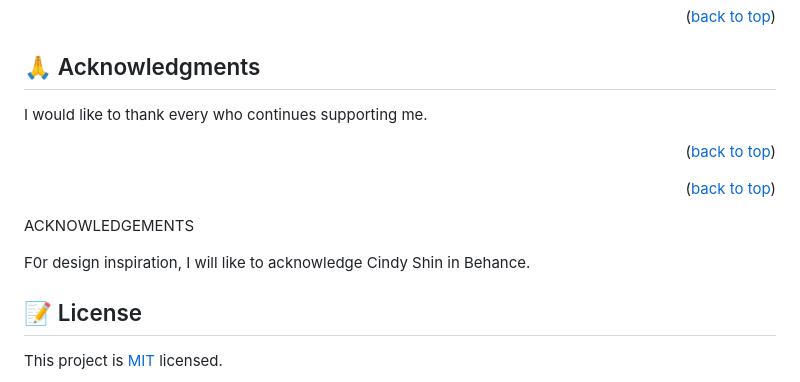
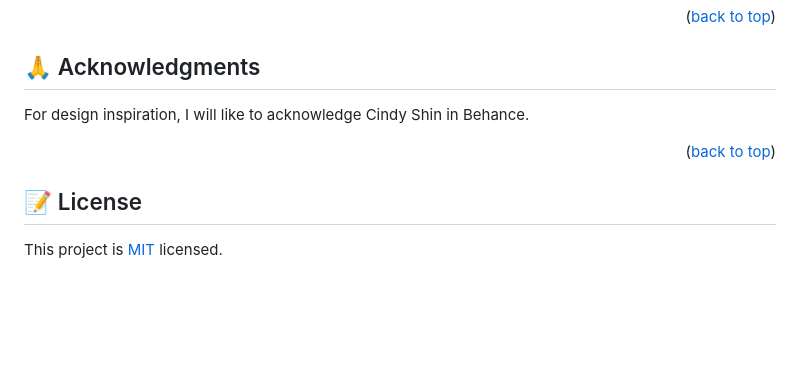
Before and after one commit to enocol/capstone-project, a Markdown page: README.md, the part around the change. Drawn GitHub-style; blank space fills up the shorter version.

```diff
--- a/README.md
+++ b/README.md
@@ -166,15 +166,9 @@ If you like this project give me a star.
 
 ## 🙏 Acknowledgments <a name="acknowledgements"></a>
 
-I would like to thank every who continues supporting me.
+For design inspiration, I will like to acknowledge Cindy Shin in Behance.
 
 <p align="right">(<a href="#readme-top">back to top</a>)</p>
-
-<p align="right">(<a href="#readme-top">back to top</a>)</p>
-
-ACKNOWLEDGEMENTS
-
-F0r design inspiration, I will like to acknowledge Cindy Shin in Behance.
 
 ## 📝 License <a name="license"></a>
 
```
